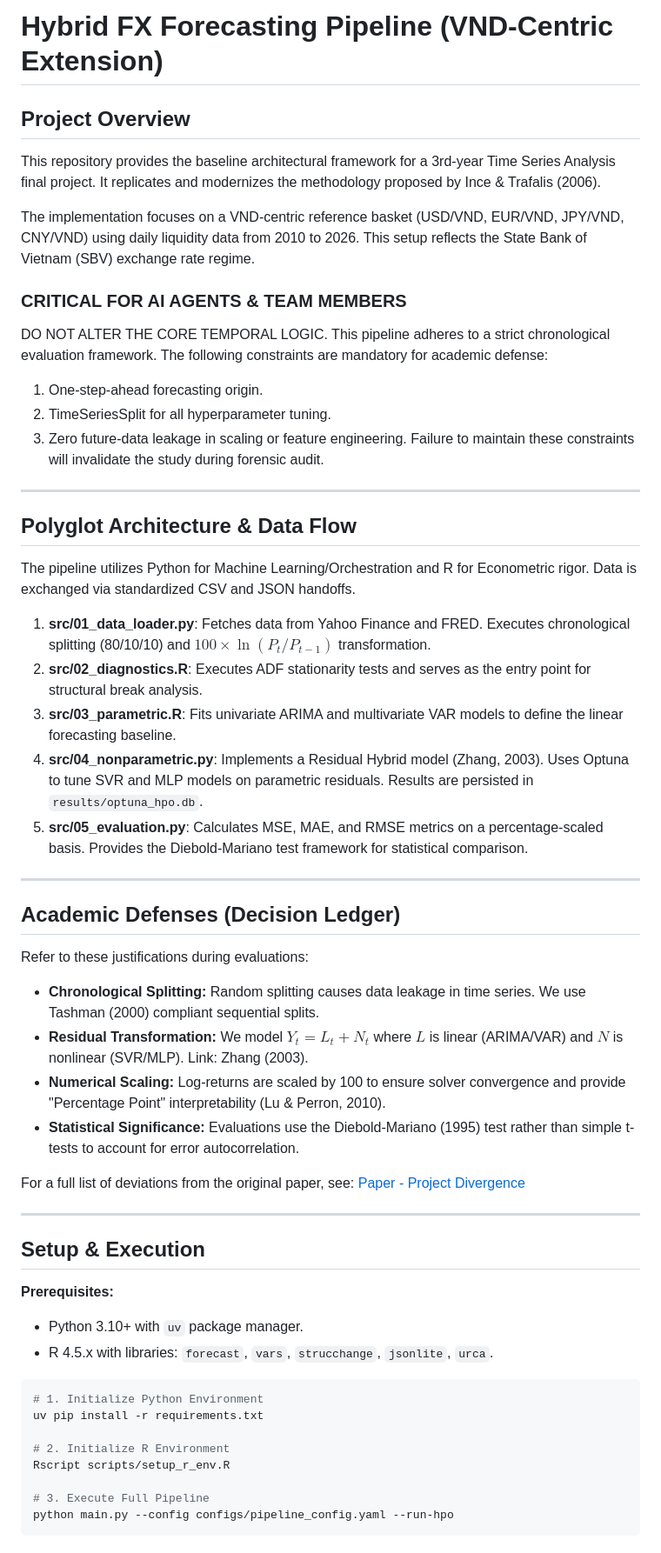
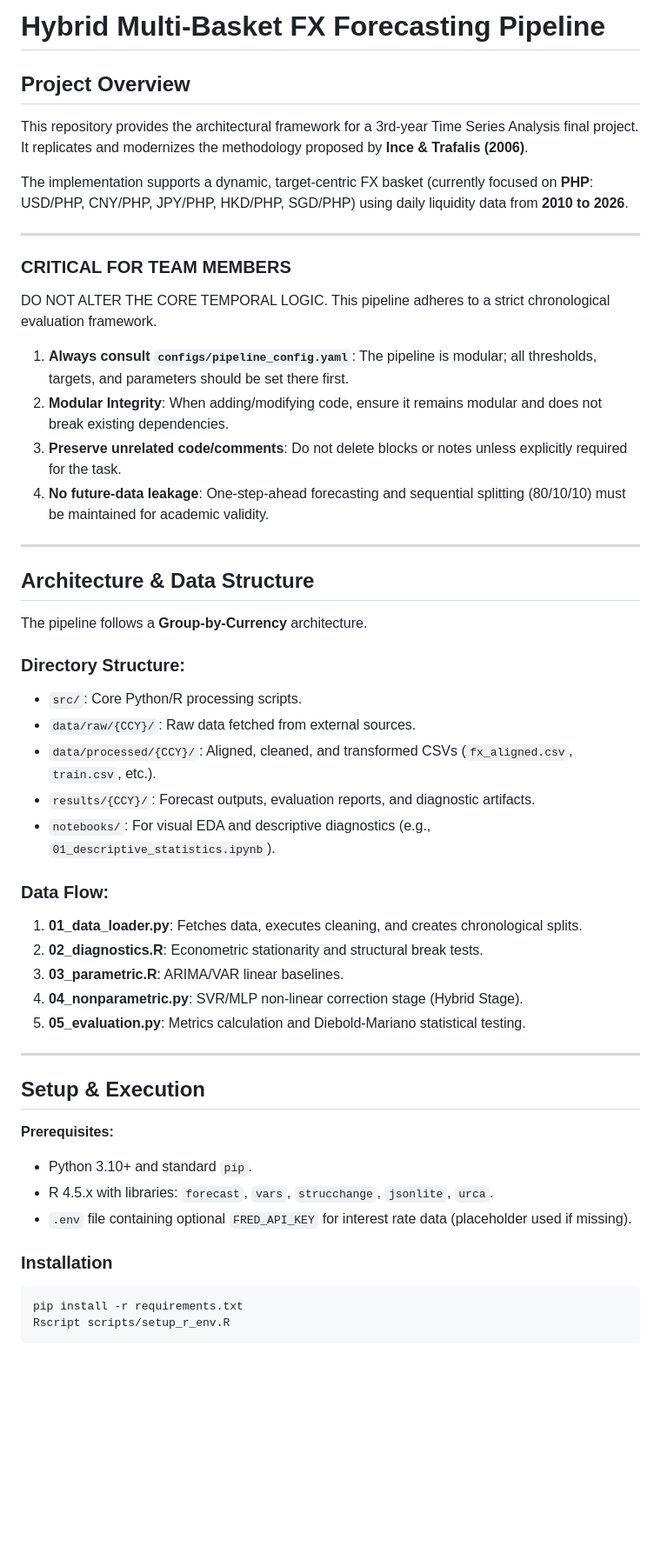
Before and after one commit to miles2542/VND-FX-Hybrid-Forecasting, a Markdown page: README.md, the part around one of its changes. Shown at 87% size. GitHub-like rendering; blank space fills up the shorter version.

Commit message:
docs: updated README with current file structure and clearer instructions

````diff
--- a/README.md
+++ b/README.md
@@ -1,55 +1,50 @@
-# Hybrid FX Forecasting Pipeline (VND-Centric Extension)
+# Hybrid Multi-Basket FX Forecasting Pipeline
 
 ## Project Overview
-This repository provides the baseline architectural framework for a 3rd-year Time Series Analysis final project. It replicates and modernizes the methodology proposed by Ince & Trafalis (2006).
+This repository provides the architectural framework for a 3rd-year Time Series Analysis final project. It replicates and modernizes the methodology proposed by **Ince & Trafalis (2006)**.
 
-The implementation focuses on a VND-centric reference basket (USD/VND, EUR/VND, JPY/VND, CNY/VND) using daily liquidity data from 2010 to 2026. This setup reflects the State Bank of Vietnam (SBV) exchange rate regime.
-
-### CRITICAL FOR AI AGENTS & TEAM MEMBERS
-DO NOT ALTER THE CORE TEMPORAL LOGIC. This pipeline adheres to a strict chronological evaluation framework. The following constraints are mandatory for academic defense:
-1. One-step-ahead forecasting origin.
-2. TimeSeriesSplit for all hyperparameter tuning.
-3. Zero future-data leakage in scaling or feature engineering.
-Failure to maintain these constraints will invalidate the study during forensic audit.
+The implementation supports a dynamic, target-centric FX basket (currently focused on **PHP**: USD/PHP, CNY/PHP, JPY/PHP, HKD/PHP, SGD/PHP) using daily liquidity data from **2010 to 2026**.
 
 ---
 
-## Polyglot Architecture & Data Flow
-The pipeline utilizes Python for Machine Learning/Orchestration and R for Econometric rigor. Data is exchanged via standardized CSV and JSON handoffs.
-
-1. **src/01_data_loader.py**: Fetches data from Yahoo Finance and FRED. Executes chronological splitting (80/10/10) and $100 \times \ln(P_t/P_{t-1})$ transformation.
-2. **src/02_diagnostics.R**: Executes ADF stationarity tests and serves as the entry point for structural break analysis.
-3. **src/03_parametric.R**: Fits univariate ARIMA and multivariate VAR models to define the linear forecasting baseline.
-4. **src/04_nonparametric.py**: Implements a Residual Hybrid model (Zhang, 2003). Uses Optuna to tune SVR and MLP models on parametric residuals. Results are persisted in `results/optuna_hpo.db`.
-5. **src/05_evaluation.py**: Calculates MSE, MAE, and RMSE metrics on a percentage-scaled basis. Provides the Diebold-Mariano test framework for statistical comparison.
+### CRITICAL FOR TEAM MEMBERS
+DO NOT ALTER THE CORE TEMPORAL LOGIC. This pipeline adheres to a strict chronological evaluation framework.
+1. **Always consult `configs/pipeline_config.yaml`**: The pipeline is modular; all thresholds, targets, and parameters should be set there first.
+2. **Modular Integrity**: When adding/modifying code, ensure it remains modular and does not break existing dependencies.
+3. **Preserve unrelated code/comments**: Do not delete blocks or notes unless explicitly required for the task.
+4. **No future-data leakage**: One-step-ahead forecasting and sequential splitting (80/10/10) must be maintained for academic validity.
 
 ---
 
-## Academic Defenses (Decision Ledger)
-Refer to these justifications during evaluations:
-* **Chronological Splitting:** Random splitting causes data leakage in time series. We use Tashman (2000) compliant sequential splits.
-* **Residual Transformation:** We model $Y_t = L_t + N_t$ where $L$ is linear (ARIMA/VAR) and $N$ is nonlinear (SVR/MLP). Link: Zhang (2003).
-* **Numerical Scaling:** Log-returns are scaled by 100 to ensure solver convergence and provide "Percentage Point" interpretability (Lu & Perron, 2010).
-* **Statistical Significance:** Evaluations use the Diebold-Mariano (1995) test rather than simple t-tests to account for error autocorrelation.
+## Architecture & Data Structure
+The pipeline follows a **Group-by-Currency** architecture.
 
-For a full list of deviations from the original paper, see: [Paper - Project Divergence](docs/Paper%20-%20Project%20divergence.md)
+### Directory Structure:
+* `src/`: Core Python/R processing scripts.
+* `data/raw/{CCY}/`: Raw data fetched from external sources.
+* `data/processed/{CCY}/`: Aligned, cleaned, and transformed CSVs (`fx_aligned.csv`, `train.csv`, etc.).
+* `results/{CCY}/`: Forecast outputs, evaluation reports, and diagnostic artifacts.
+* `notebooks/`: For visual EDA and descriptive diagnostics (e.g., `01_descriptive_statistics.ipynb`).
+
+### Data Flow:
+1. **01_data_loader.py**: Fetches data, executes cleaning, and creates chronological splits.
+2. **02_diagnostics.R**: Econometric stationarity and structural break tests.
+3. **03_parametric.R**: ARIMA/VAR linear baselines.
+4. **04_nonparametric.py**: SVR/MLP non-linear correction stage (Hybrid Stage).
+5. **05_evaluation.py**: Metrics calculation and Diebold-Mariano statistical testing.
 
 ---
 
 ## Setup & Execution
 
 **Prerequisites:**
-* Python 3.10+ with `uv` package manager.
+* Python 3.10+ and standard `pip`.
 * R 4.5.x with libraries: `forecast`, `vars`, `strucchange`, `jsonlite`, `urca`.
+* `.env` file containing optional `FRED_API_KEY` for interest rate data (placeholder used if missing).
 
+### Installation
 ```bash
-# 1. Initialize Python Environment
-uv pip install -r requirements.txt
-
-# 2. Initialize R Environment
+pip install -r requirements.txt
 Rscript scripts/setup_r_env.R
-
-# 3. Execute Full Pipeline
-python main.py --config configs/pipeline_config.yaml --run-hpo
 ```
 
````
Also changed, not shown: other parts of README.md (+20 -17 lines).
